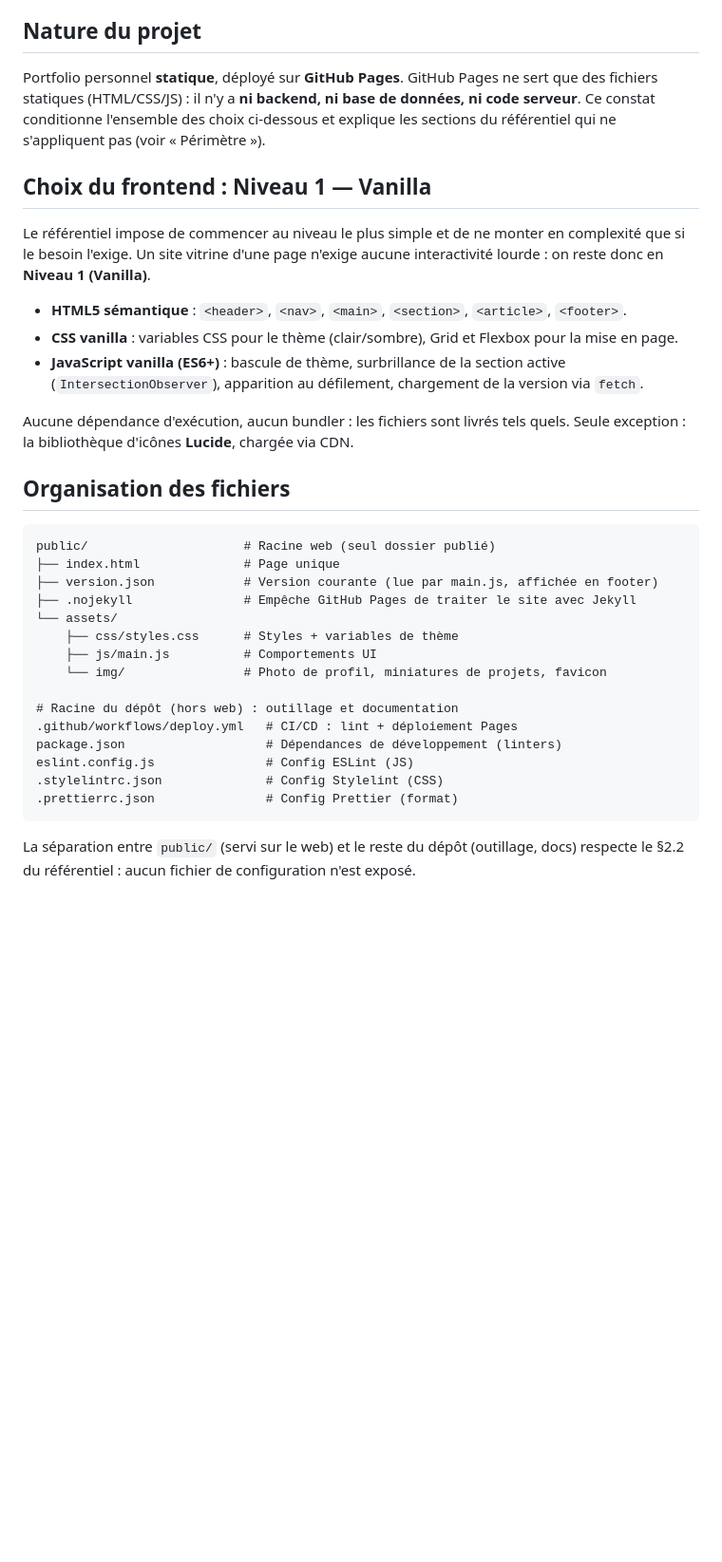
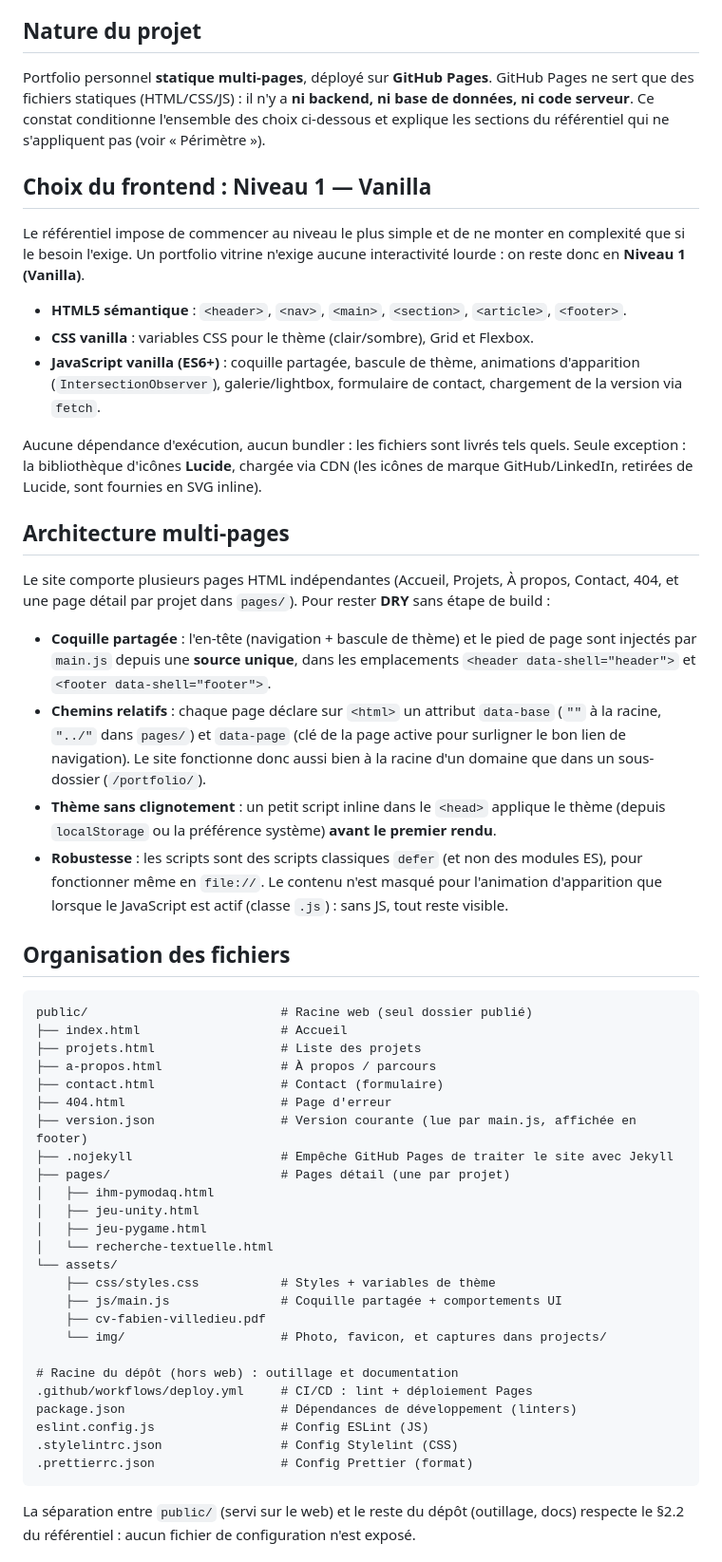
Before and after one commit to VIL-CIEL/vil-ciel.github.io, a Markdown page: ARCHITECTURE.md, the part around one of its changes. Shown at 95% size. GitHub-like rendering; blank space fills up the shorter version.

````diff
--- a/ARCHITECTURE.md
+++ b/ARCHITECTURE.md
@@ -5,43 +5,75 @@ au référentiel de développement (§2.2).
 
 ## Nature du projet
 
-Portfolio personnel **statique**, déployé sur **GitHub Pages**. GitHub Pages ne sert
-que des fichiers statiques (HTML/CSS/JS) : il n'y a **ni backend, ni base de données,
-ni code serveur**. Ce constat conditionne l'ensemble des choix ci-dessous et explique
-les sections du référentiel qui ne s'appliquent pas (voir « Périmètre »).
+Portfolio personnel **statique multi-pages**, déployé sur **GitHub Pages**. GitHub Pages
+ne sert que des fichiers statiques (HTML/CSS/JS) : il n'y a **ni backend, ni base de
+données, ni code serveur**. Ce constat conditionne l'ensemble des choix ci-dessous et
+explique les sections du référentiel qui ne s'appliquent pas (voir « Périmètre »).
 
 ## Choix du frontend : Niveau 1 — Vanilla
 
 Le référentiel impose de commencer au niveau le plus simple et de ne monter en
-complexité que si le besoin l'exige. Un site vitrine d'une page n'exige aucune
-interactivité lourde : on reste donc en **Niveau 1 (Vanilla)**.
+complexité que si le besoin l'exige. Un portfolio vitrine n'exige aucune interactivité
+lourde : on reste donc en **Niveau 1 (Vanilla)**.
 
 - **HTML5 sémantique** : `<header>`, `<nav>`, `<main>`, `<section>`, `<article>`, `<footer>`.
-- **CSS vanilla** : variables CSS pour le thème (clair/sombre), Grid et Flexbox pour la mise en page.
-- **JavaScript vanilla (ES6+)** : bascule de thème, surbrillance de la section active
-  (`IntersectionObserver`), apparition au défilement, chargement de la version via `fetch`.
+- **CSS vanilla** : variables CSS pour le thème (clair/sombre), Grid et Flexbox.
+- **JavaScript vanilla (ES6+)** : coquille partagée, bascule de thème, animations
+  d'apparition (`IntersectionObserver`), galerie/lightbox, formulaire de contact,
+  chargement de la version via `fetch`.
 
 Aucune dépendance d'exécution, aucun bundler : les fichiers sont livrés tels quels.
-Seule exception : la bibliothèque d'icônes **Lucide**, chargée via CDN.
+Seule exception : la bibliothèque d'icônes **Lucide**, chargée via CDN (les icônes de
+marque GitHub/LinkedIn, retirées de Lucide, sont fournies en SVG inline).
+
+## Architecture multi-pages
+
+Le site comporte plusieurs pages HTML indépendantes (Accueil, Projets, À propos,
+Contact, 404, et une page détail par projet dans `pages/`). Pour rester **DRY** sans
+étape de build :
+
+- **Coquille partagée** : l'en-tête (navigation + bascule de thème) et le pied de page
+  sont injectés par `main.js` depuis une **source unique**, dans les emplacements
+  `<header data-shell="header">` et `<footer data-shell="footer">`.
+- **Chemins relatifs** : chaque page déclare sur `<html>` un attribut `data-base`
+  (`""` à la racine, `"../"` dans `pages/`) et `data-page` (clé de la page active pour
+  surligner le bon lien de navigation). Le site fonctionne donc aussi bien à la racine
+  d'un domaine que dans un sous-dossier (`/portfolio/`).
+- **Thème sans clignotement** : un petit script inline dans le `<head>` applique le
+  thème (depuis `localStorage` ou la préférence système) **avant le premier rendu**.
+- **Robustesse** : les scripts sont des scripts classiques `defer` (et non des modules
+  ES), pour fonctionner même en `file://`. Le contenu n'est masqué pour l'animation
+  d'apparition que lorsque le JavaScript est actif (classe `.js`) : sans JS, tout
+  reste visible.
 
 ## Organisation des fichiers
 
 ```
-public/                     # Racine web (seul dossier publié)
-├── index.html              # Page unique
-├── version.json            # Version courante (lue par main.js, affichée en footer)
-├── .nojekyll               # Empêche GitHub Pages de traiter le site avec Jekyll
+public/                          # Racine web (seul dossier publié)
+├── index.html                   # Accueil
+├── projets.html                 # Liste des projets
+├── a-propos.html                # À propos / parcours
+├── contact.html                 # Contact (formulaire)
+├── 404.html                     # Page d'erreur
+├── version.json                 # Version courante (lue par main.js, affichée en footer)
+├── .nojekyll                    # Empêche GitHub Pages de traiter le site avec Jekyll
+├── pages/                       # Pages détail (une par projet)
+│   ├── ihm-pymodaq.html
+│   ├── jeu-unity.html
+│   ├── jeu-pygame.html
+│   └── recherche-textuelle.html
 └── assets/
-    ├── css/styles.css      # Styles + variables de thème
-    ├── js/main.js          # Comportements UI
-    └── img/                # Photo de profil, miniatures de projets, favicon
+    ├── css/styles.css           # Styles + variables de thème
+    ├── js/main.js               # Coquille partagée + comportements UI
+    ├── cv-fabien-villedieu.pdf
+    └── img/                     # Photo, favicon, et captures dans projects/
 
 # Racine du dépôt (hors web) : outillage et documentation
-.github/workflows/deploy.yml   # CI/CD : lint + déploiement Pages
-package.json                   # Dépendances de développement (linters)
-eslint.config.js               # Config ESLint (JS)
-.stylelintrc.json              # Config Stylelint (CSS)
-.prettierrc.json               # Config Prettier (format)
+.github/workflows/deploy.yml     # CI/CD : lint + déploiement Pages
+package.json                     # Dépendances de développement (linters)
+eslint.config.js                 # Config ESLint (JS)
+.stylelintrc.json                # Config Stylelint (CSS)
+.prettierrc.json                 # Config Prettier (format)
 ```
 
 La séparation entre `public/` (servi sur le web) et le reste du dépôt (outillage,
````
Also changed, not shown: other parts of ARCHITECTURE.md (+28 -8 lines), README.md (+56 -35 lines).
